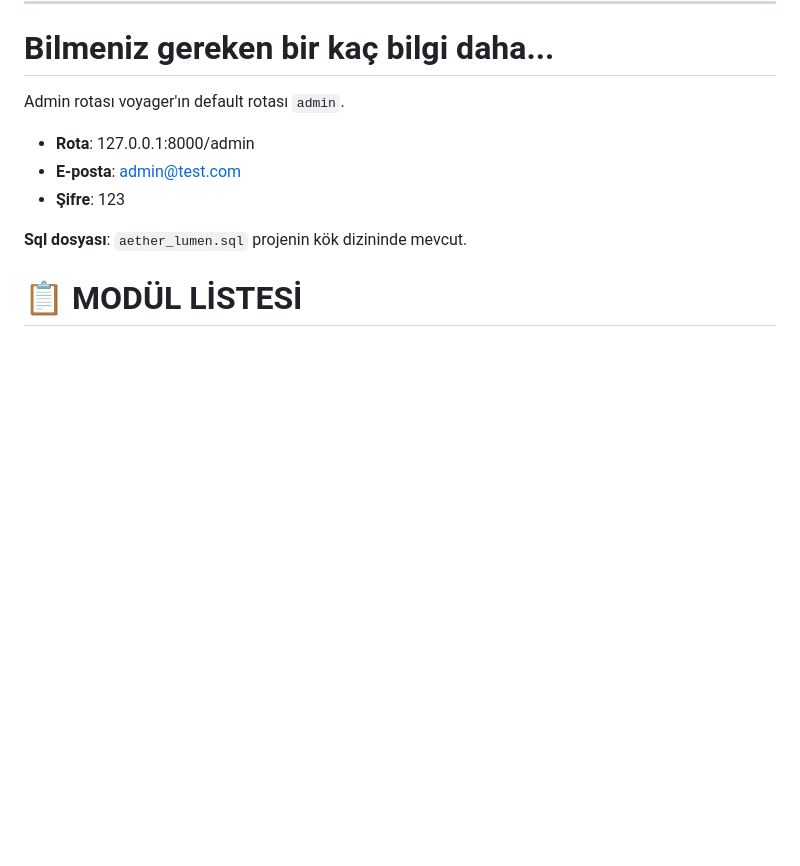
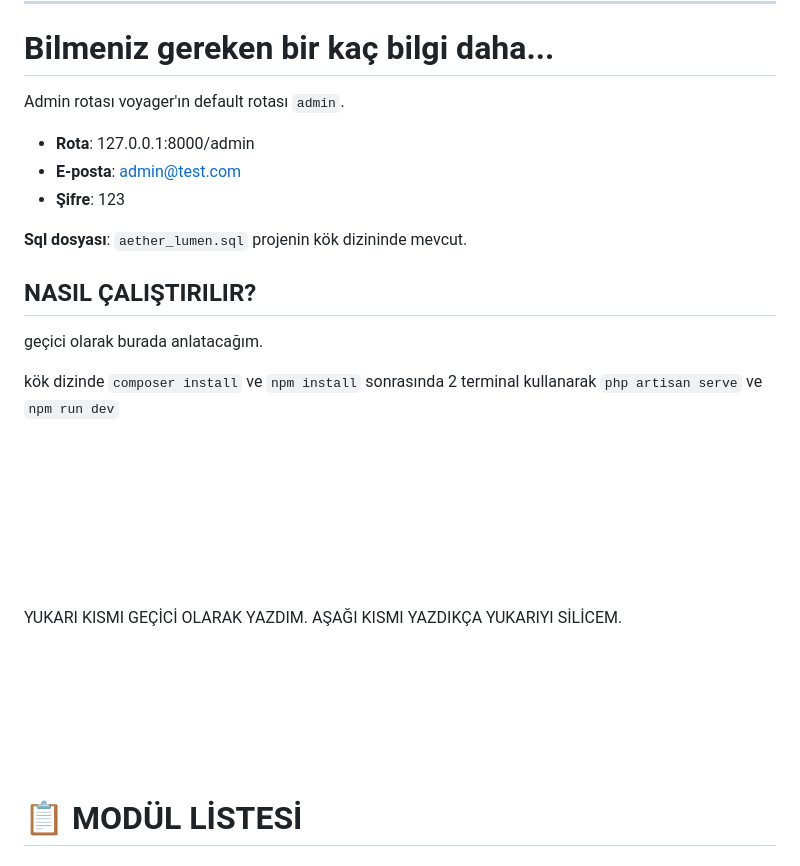
Before and after one commit to xkintaro/aether-lumen, a Markdown page: README.md, the part around the change. GitHub-like rendering; blank space fills up the shorter version.

Commit message:
edited README.md for installation setup

```diff
--- a/README.md
+++ b/README.md
@@ -21,6 +21,28 @@ Admin rotası voyager'ın default rotası `admin`.
 - **Şifre**: 123
 
 **Sql dosyası**: `aether_lumen.sql` projenin kök dizininde mevcut.
+
+## NASIL ÇALIŞTIRILIR?
+
+geçici olarak burada anlatacağım.
+
+kök dizinde  `composer install` ve `npm install` sonrasında 2 terminal kullanarak `php artisan serve` ve `npm run dev`
+
+<br />
+<br />
+<br />
+<br />
+<br />
+<br />
+<br />
+YUKARI KISMI GEÇİCİ OLARAK YAZDIM. AŞAĞI KISMI YAZDIKÇA YUKARIYI SİLİCEM.
+<br />
+<br />
+<br />
+<br />
+<br />
+<br />
+<br />
 
 # 📋 MODÜL LİSTESİ
 
```
